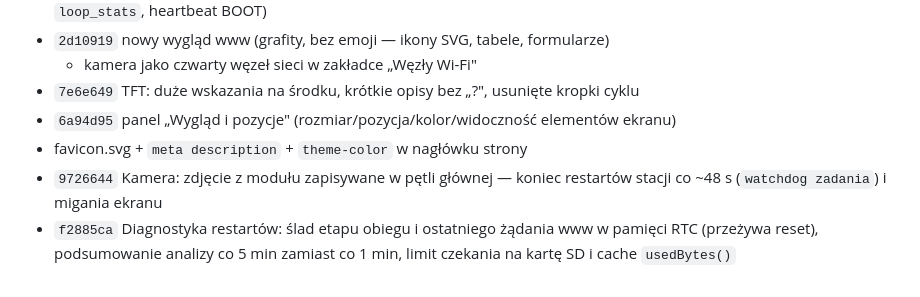
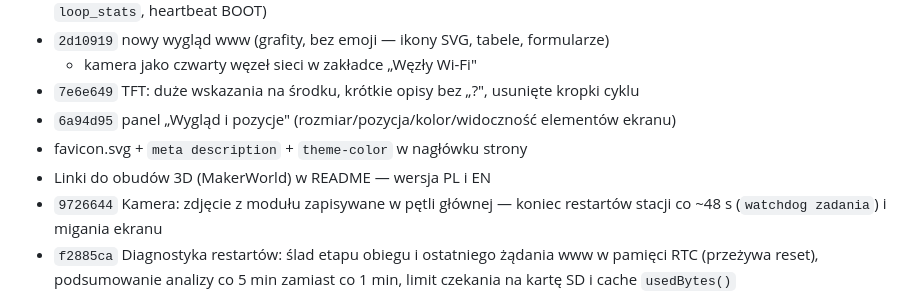
Before and after one commit to kruzio1985/WeatherStation, a Markdown page: HISTORIA.md, the part around the change. Drawn GitHub-style.

```diff
--- a/HISTORIA.md
+++ b/HISTORIA.md
@@ -104,6 +104,7 @@ Zapis: `POST /api/display` z kluczem `ui`; w NVS jako `disp_ui_*`.
 - `7e6e649` TFT: duże wskazania na środku, krótkie opisy bez „?", usunięte kropki cyklu
 - `6a94d95` panel „Wygląd i pozycje" (rozmiar/pozycja/kolor/widoczność elementów ekranu)
 - favicon.svg + `meta description` + `theme-color` w nagłówku strony
+- Linki do obudów 3D (MakerWorld) w README — wersja PL i EN
 - `9726644` Kamera: zdjęcie z modułu zapisywane w pętli głównej — koniec
   restartów stacji co ~48 s (`watchdog zadania`) i migania ekranu
 - `f2885ca` Diagnostyka restartów: ślad etapu obiegu i ostatniego żądania www
```
Also changed, not shown: README.md (+36 -0 lines).
